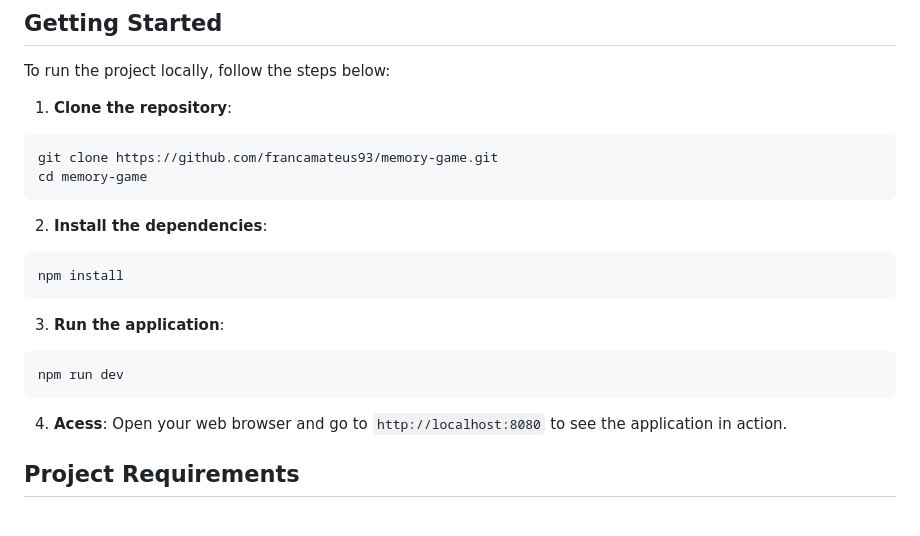
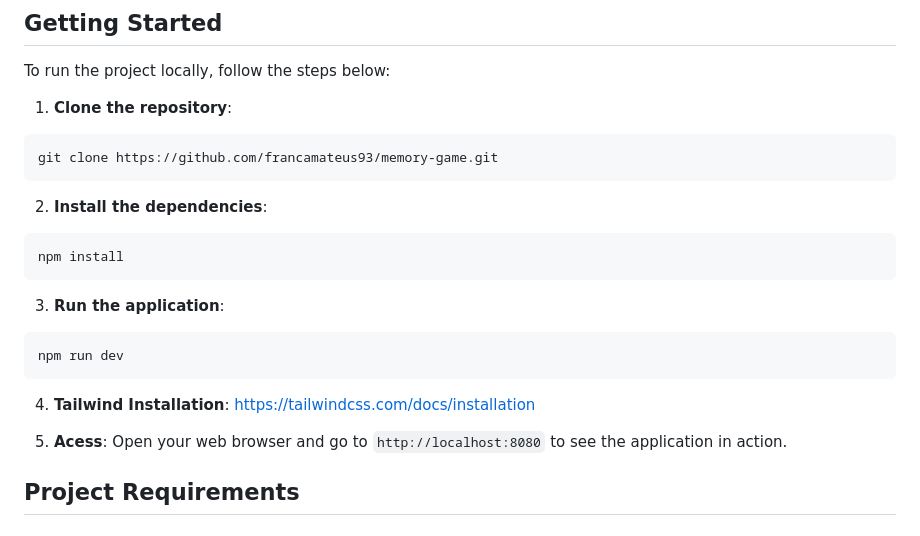
Before and after one commit to francamateus93/Memory-game-JS, a Markdown page: README.md, the part around the change. Drawn GitHub-style.

````diff
--- a/README.md
+++ b/README.md
@@ -33,7 +33,6 @@ To run the project locally, follow the steps below:
 
 ```bash
 git clone https://github.com/francamateus93/memory-game.git
-cd memory-game
 ```
 
 2. **Install the dependencies**:
@@ -48,7 +47,9 @@ npm install
 npm run dev
 ```
 
-4. **Acess**: Open your web browser and go to `http://localhost:8080` to see the application in action.
+4. **Tailwind Installation**: https://tailwindcss.com/docs/installation
+
+5. **Acess**: Open your web browser and go to `http://localhost:8080` to see the application in action.
 
 ## Project Requirements
 
````
